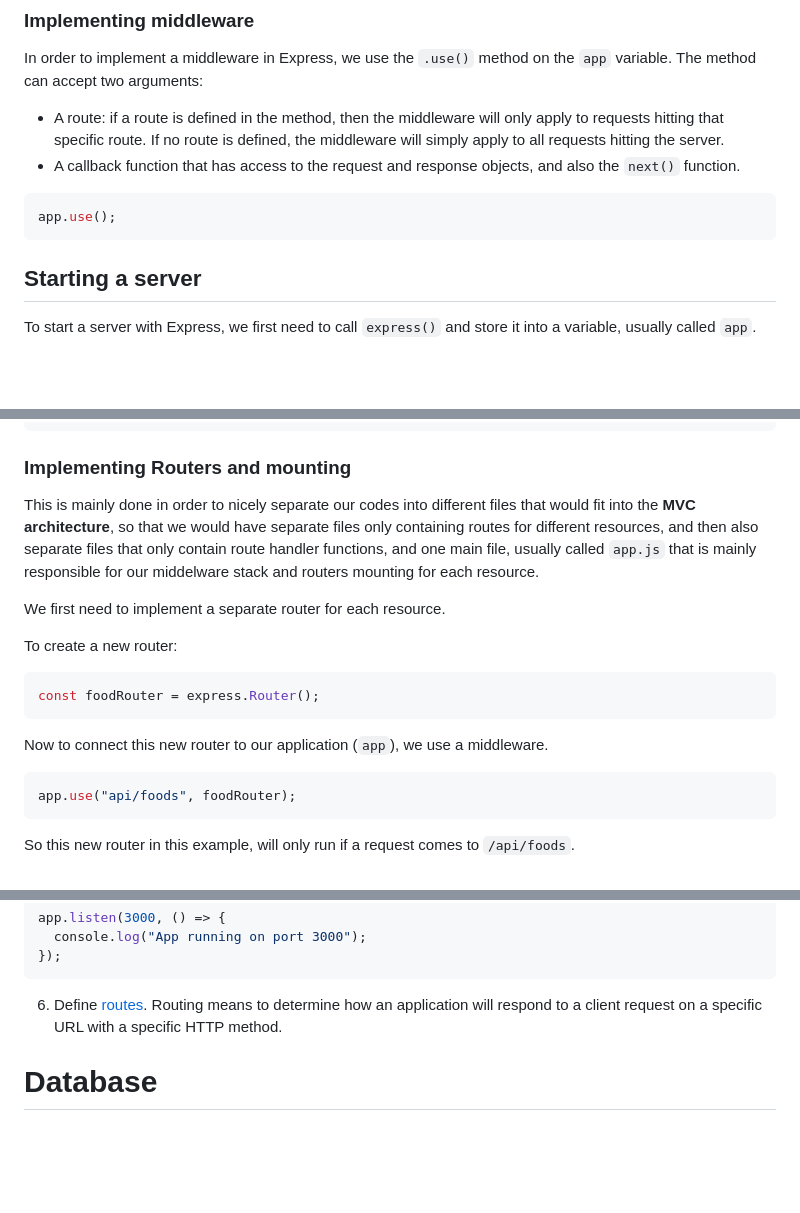
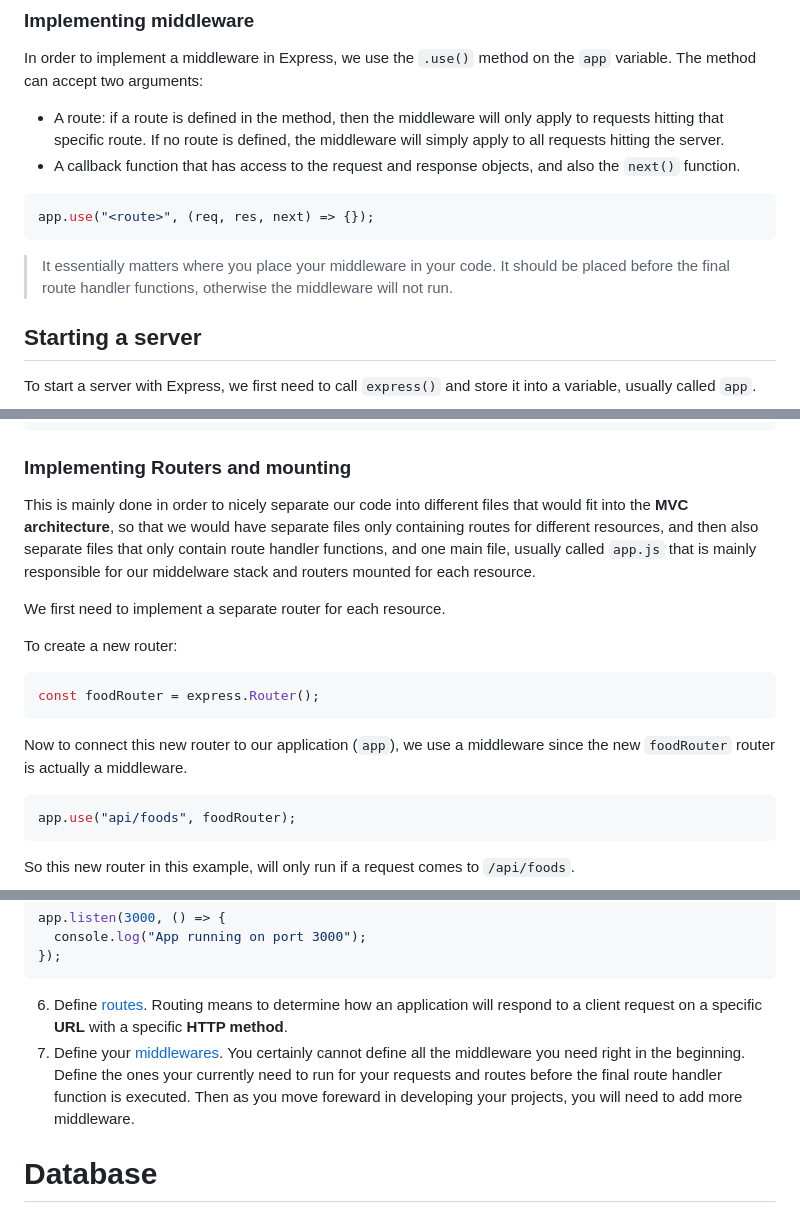
Before and after one commit to omidarmat/webDevNotes, a Markdown page: NodeJS/nodejs-threory.md, 3 parts joined by grey strips. Drawn GitHub-style; blank space fills up the shorter version.

````diff
--- a/NodeJS/nodejs-threory.md
+++ b/NodeJS/nodejs-threory.md
@@ -1144,8 +1159,10 @@ In order to implement a middleware in Express, we use the `.use()` method on the
 - A callback function that has access to the request and response objects, and also the `next()` function.
 
 ```js
-app.use();
+app.use("<route>", (req, res, next) => {});
 ```
+
+> It essentially matters where you place your middleware in your code. It should be placed before the final route handler functions, otherwise the middleware will not run.
 
 ## **Starting a server**
 
@@ -1207,7 +1224,7 @@ app.route("api/v1/foods/:id").get().patch().delete();
 
 ### **Implementing Routers and mounting**
 
-This is mainly done in order to nicely separate our codes into different files that would fit into the **MVC architecture**, so that we would have separate files only containing routes for different resources, and then also separate files that only contain route handler functions, and one main file, usually called `app.js` that is mainly responsible for our middelware stack and routers mounting for each resource.
+This is mainly done in order to nicely separate our code into different files that would fit into the **MVC architecture**, so that we would have separate files only containing routes for different resources, and then also separate files that only contain route handler functions, and one main file, usually called `app.js` that is mainly responsible for our middelware stack and routers mounted for each resource.
 
 We first need to implement a separate router for each resource.
 
@@ -1217,7 +1234,7 @@ To create a new router:
 const foodRouter = express.Router();
 ```
 
-Now to connect this new router to our application (`app`), we use a middleware.
+Now to connect this new router to our application (`app`), we use a middleware since the new `foodRouter` router is actually a middleware.
 
 ```js
 app.use("api/foods", foodRouter);
@@ -1444,7 +1463,8 @@ app.listen(3000, () => {
 });
 ```
 
-6. Define [routes](#defining-routes). Routing means to determine how an application will respond to a client request on a specific URL with a specific HTTP method.
+6. Define [routes](#defining-routes). Routing means to determine how an application will respond to a client request on a specific **URL** with a specific **HTTP method**.
+7. Define your [middlewares](#implementing-middleware). You certainly cannot define all the middleware you need right in the beginning. Define the ones your currently need to run for your requests and routes before the final route handler function is executed. Then as you move foreward in developing your projects, you will need to add more middleware.
 
 # **Database**
 
````
Also changed, not shown: other parts of NodeJS/nodejs-threory.md (+45 -28 lines).
